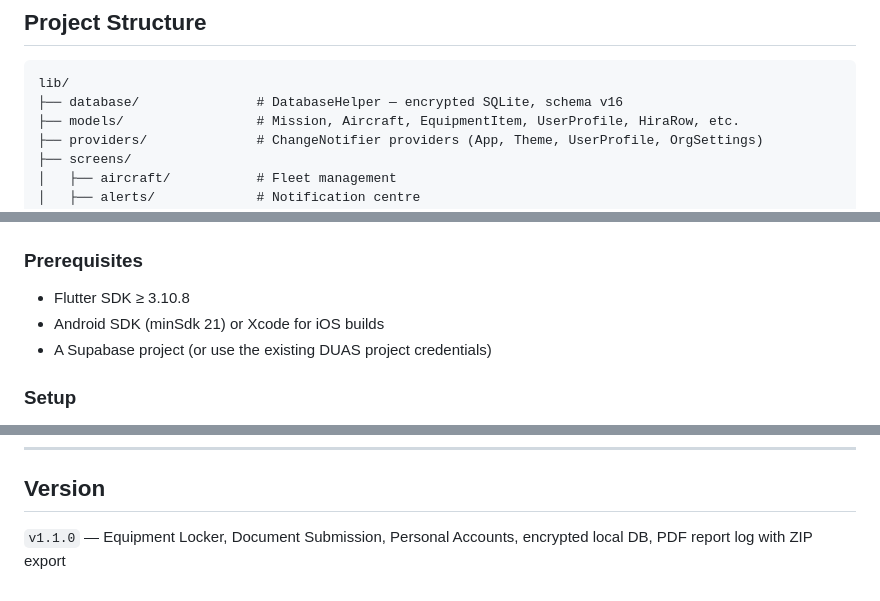
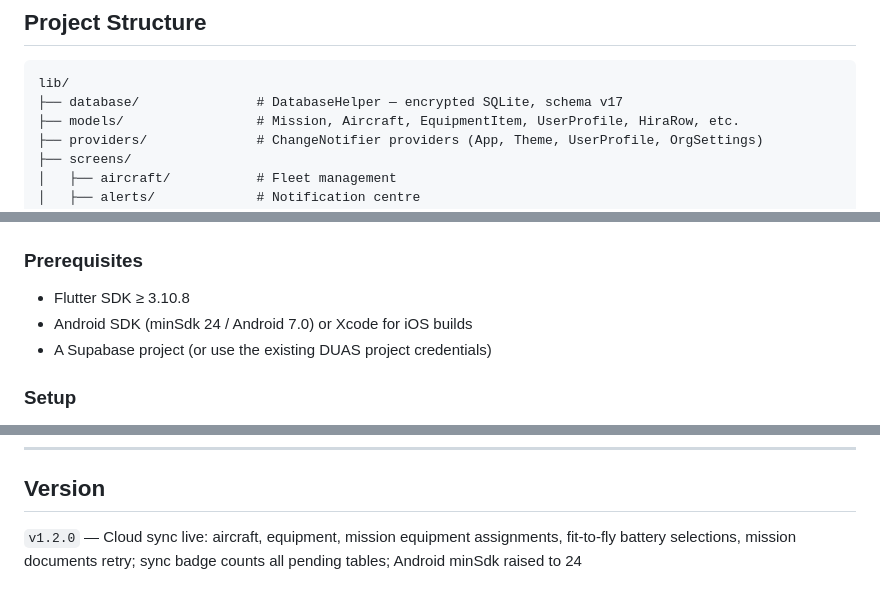
Before and after one commit to duasict/DUAS-FMS, a Markdown page: README.md, 3 parts joined by grey strips. Drawn GitHub-style.

````diff
--- a/README.md
+++ b/README.md
@@ -123,7 +125,7 @@ DUAS FMS Mobile provides a complete end-to-end mission management workflow for R
 
 ```
 lib/
-├── database/               # DatabaseHelper — encrypted SQLite, schema v16
+├── database/               # DatabaseHelper — encrypted SQLite, schema v17
 ├── models/                 # Mission, Aircraft, EquipmentItem, UserProfile, HiraRow, etc.
 ├── providers/              # ChangeNotifier providers (App, Theme, UserProfile, OrgSettings)
 ├── screens/
@@ -173,7 +176,7 @@ supabase/
 
 ### Prerequisites
 - Flutter SDK ≥ 3.10.8
-- Android SDK (minSdk 21) or Xcode for iOS builds
+- Android SDK (minSdk 24 / Android 7.0) or Xcode for iOS builds
 - A Supabase project (or use the existing DUAS project credentials)
 
 ### Setup
@@ -247,4 +250,4 @@ Annex forms covered: A-1 (Flight Plan), A-2 (HIRA), A-3 (Equipment), A-4 (Fit-to
 
 ## Version
 
-`v1.1.0` — Equipment Locker, Document Submission, Personal Accounts, encrypted local DB, PDF report log with ZIP export
+`v1.2.0` — Cloud sync live: aircraft, equipment, mission equipment assignments, fit-to-fly battery selections, mission documents retry; sync badge counts all pending tables; Android minSdk raised to 24
````
Also changed, not shown: other parts of README.md (+8 -5 lines).
